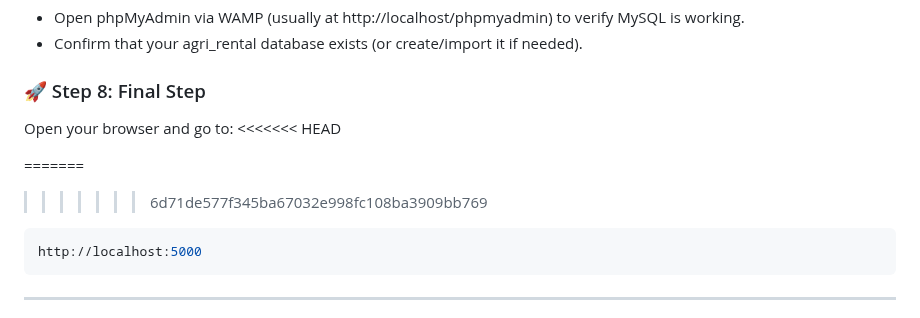
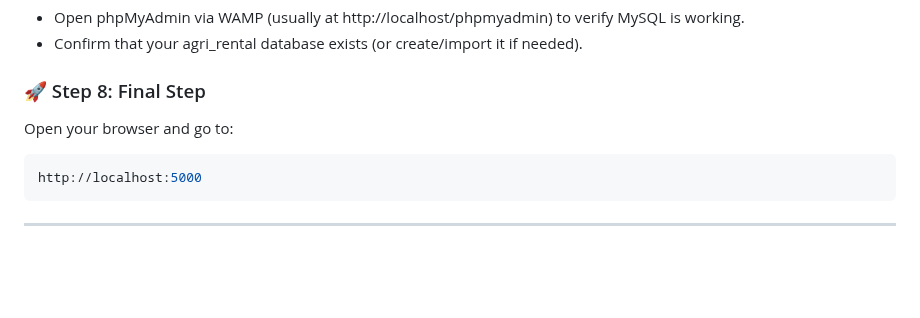
Before and after one commit to jeevitha28-g/agri-rental, a Markdown page: README.md, the part around the change. GitHub-like rendering; blank space fills up the shorter version.

````diff
--- a/README.md
+++ b/README.md
@@ -122,10 +122,7 @@ python main.py
 ### 🚀 Step 8: Final Step
 
 Open your browser and go to:
-<<<<<<< HEAD
 
-=======
->>>>>>> 6d71de577f345ba67032e998fc108ba3909bb769
 ```bash
 http://localhost:5000
 ```
````
